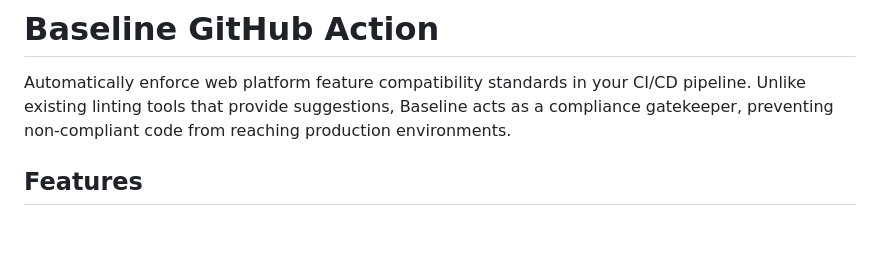
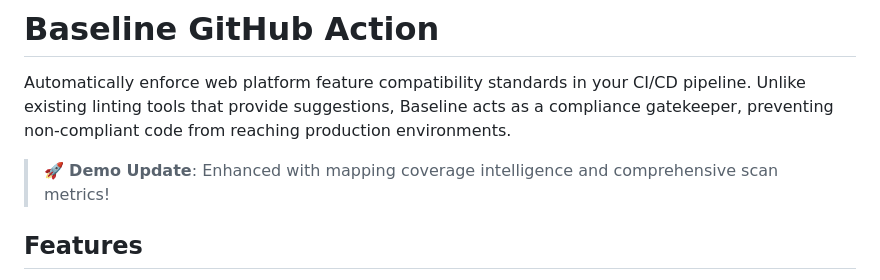
Before and after one commit to Aristide021/baseline, a Markdown page: README.md, the part around the change. Drawn GitHub-style; blank space fills up the shorter version.

Commit message:
Update README to trigger enforcement demo
🎯 Demonstrates Latest Enhancements:
- Mapping coverage intelligence
- Comprehensive scan metrics
- Fixed file counting accuracy
- Professional telemetry outputs

This commit will trigger the GitHub Action to demonstrate
the enhanced enforcement behavior with proper file counts
and mapping coverage visibility.

```diff
--- a/README.md
+++ b/README.md
@@ -1,6 +1,8 @@
 # Baseline GitHub Action
 
 Automatically enforce web platform feature compatibility standards in your CI/CD pipeline. Unlike existing linting tools that provide suggestions, Baseline acts as a compliance gatekeeper, preventing non-compliant code from reaching production environments.
+
+> 🚀 **Demo Update**: Enhanced with mapping coverage intelligence and comprehensive scan metrics!
 
 ## Features
 
```
